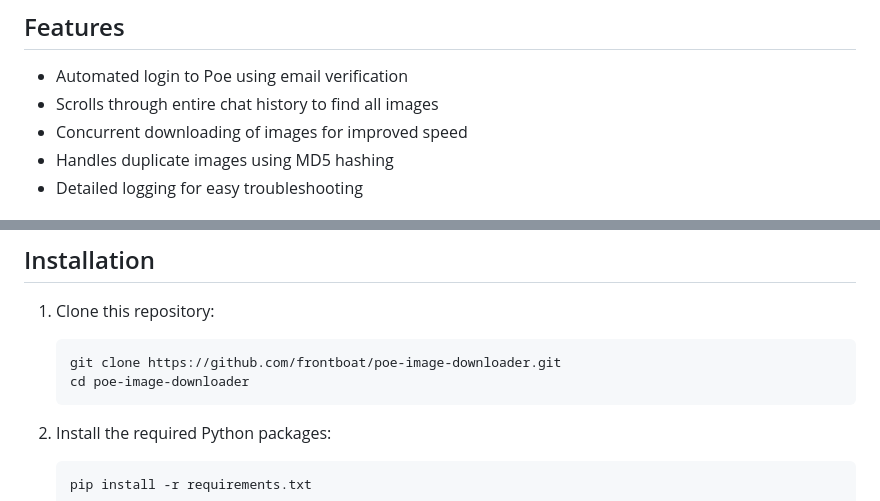
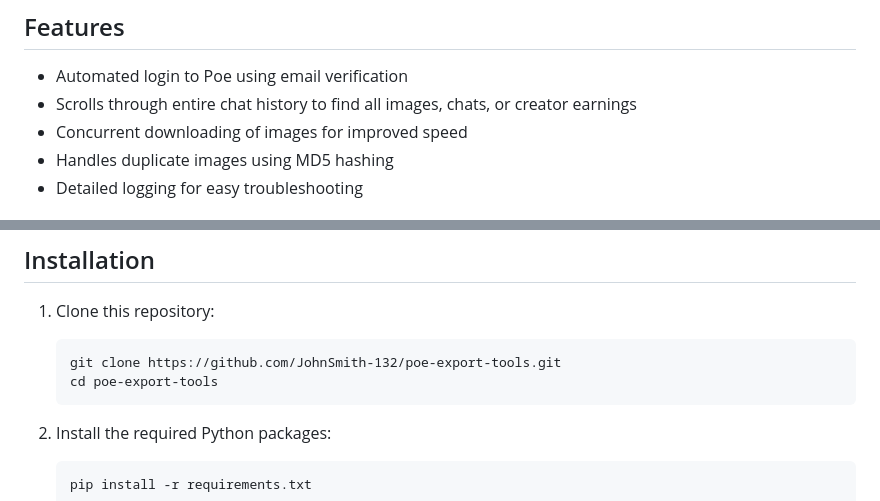
Before and after one commit to JohnSmith-132/poe-export-tools, a Markdown page: README.md, 2 parts joined by grey strips. GitHub-like rendering.

Commit message:
fix install instructions

````diff
--- a/README.md
+++ b/README.md
@@ -5,7 +5,7 @@ This Python script allows you to download all images from a Poe chat conversatio
 ## Features
 
 - Automated login to Poe using email verification
-- Scrolls through entire chat history to find all images
+- Scrolls through entire chat history to find all images, chats, or creator earnings
 - Concurrent downloading of images for improved speed
 - Handles duplicate images using MD5 hashing
 - Detailed logging for easy troubleshooting
@@ -23,8 +23,8 @@ Before you begin, ensure you have met the following requirements:
 1. Clone this repository:
 
    ```
-   git clone https://github.com/frontboat/poe-image-downloader.git
-   cd poe-image-downloader
+   git clone https://github.com/JohnSmith-132/poe-export-tools.git
+   cd poe-export-tools
    ```
 
 2. Install the required Python packages:
````
